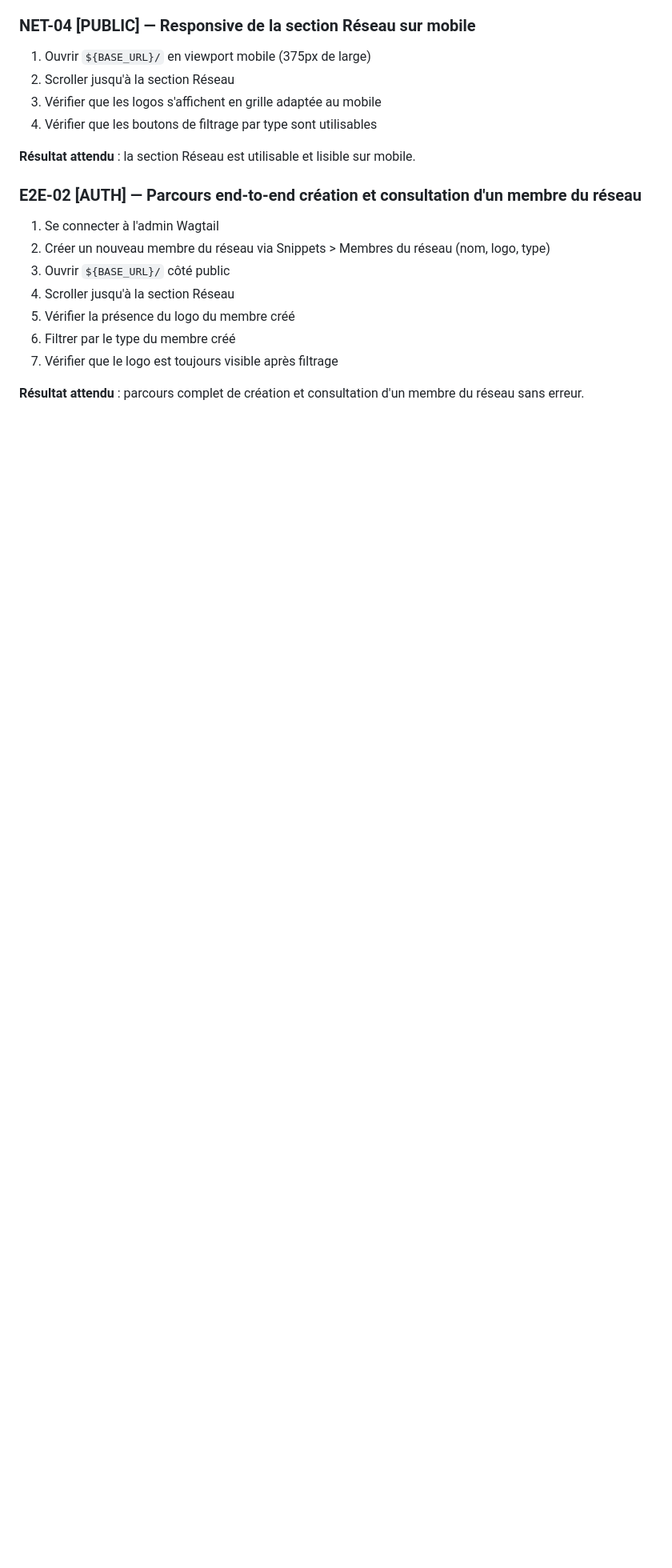
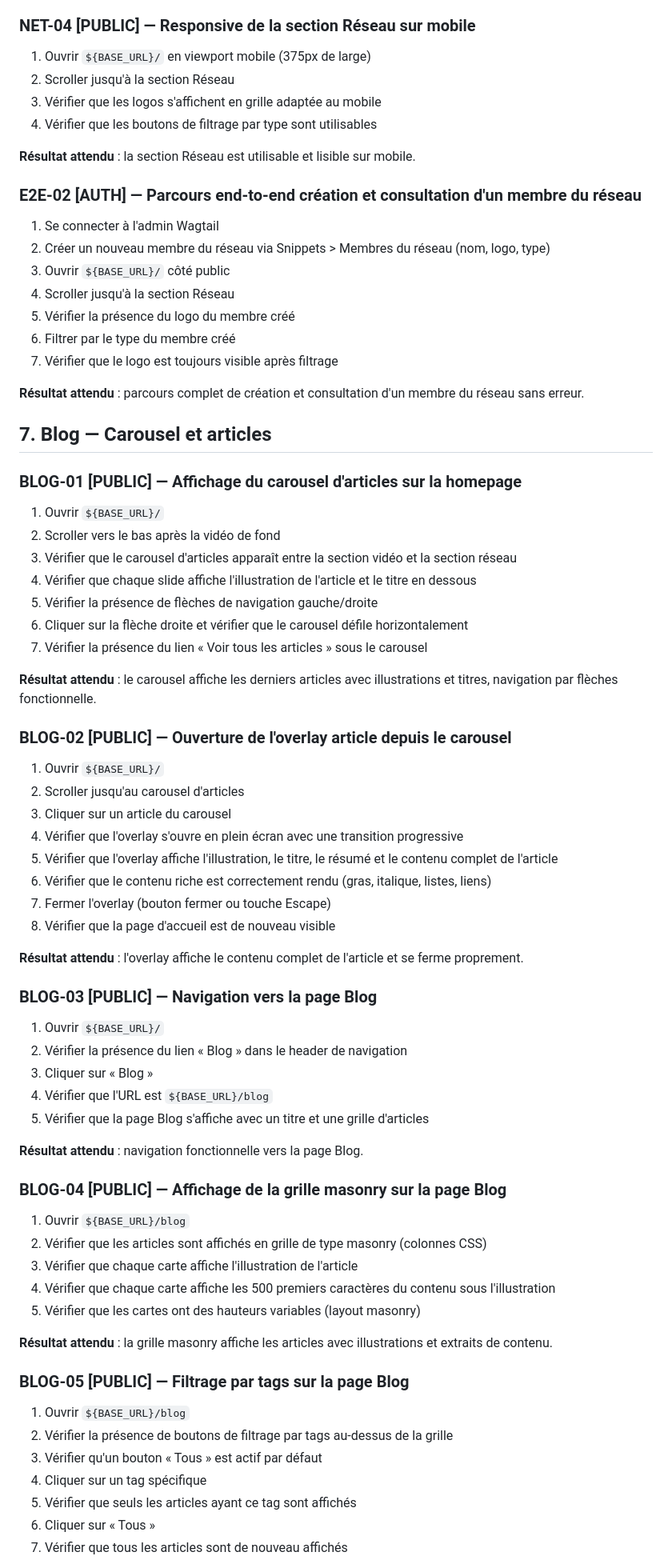
Before and after one commit to nicolasdeclerck/culturall-website, a Markdown page: docs/browser-test-checklist.md, the part around one of its changes. Shown at 80% size. Drawn GitHub-style; blank space fills up the shorter version.

Commit message:
test: update browser test checklist for #55

```diff
--- a/docs/browser-test-checklist.md
+++ b/docs/browser-test-checklist.md
@@ -373,3 +373,56 @@ Types d'accès :
 7. Vérifier que le logo est toujours visible après filtrage
 
 **Résultat attendu** : parcours complet de création et consultation d'un membre du réseau sans erreur.
+
+## 7. Blog — Carousel et articles
+
+### BLOG-01 [PUBLIC] — Affichage du carousel d'articles sur la homepage
+1. Ouvrir `${BASE_URL}/`
+2. Scroller vers le bas après la vidéo de fond
+3. Vérifier que le carousel d'articles apparaît entre la section vidéo et la section réseau
+4. Vérifier que chaque slide affiche l'illustration de l'article et le titre en dessous
+5. Vérifier la présence de flèches de navigation gauche/droite
+6. Cliquer sur la flèche droite et vérifier que le carousel défile horizontalement
+7. Vérifier la présence du lien « Voir tous les articles » sous le carousel
+
+**Résultat attendu** : le carousel affiche les derniers articles avec illustrations et titres, navigation par flèches fonctionnelle.
+
+### BLOG-02 [PUBLIC] — Ouverture de l'overlay article depuis le carousel
+1. Ouvrir `${BASE_URL}/`
+2. Scroller jusqu'au carousel d'articles
+3. Cliquer sur un article du carousel
+4. Vérifier que l'overlay s'ouvre en plein écran avec une transition progressive
+5. Vérifier que l'overlay affiche l'illustration, le titre, le résumé et le contenu complet de l'article
+6. Vérifier que le contenu riche est correctement rendu (gras, italique, listes, liens)
+7. Fermer l'overlay (bouton fermer ou touche Escape)
+8. Vérifier que la page d'accueil est de nouveau visible
+
+**Résultat attendu** : l'overlay affiche le contenu complet de l'article et se ferme proprement.
+
+### BLOG-03 [PUBLIC] — Navigation vers la page Blog
+1. Ouvrir `${BASE_URL}/`
+2. Vérifier la présence du lien « Blog » dans le header de navigation
+3. Cliquer sur « Blog »
+4. Vérifier que l'URL est `${BASE_URL}/blog`
+5. Vérifier que la page Blog s'affiche avec un titre et une grille d'articles
+
+**Résultat attendu** : navigation fonctionnelle vers la page Blog.
+
+### BLOG-04 [PUBLIC] — Affichage de la grille masonry sur la page Blog
+1. Ouvrir `${BASE_URL}/blog`
+2. Vérifier que les articles sont affichés en grille de type masonry (colonnes CSS)
+3. Vérifier que chaque carte affiche l'illustration de l'article
+4. Vérifier que chaque carte affiche les 500 premiers caractères du contenu sous l'illustration
+5. Vérifier que les cartes ont des hauteurs variables (layout masonry)
+
+**Résultat attendu** : la grille masonry affiche les articles avec illustrations et extraits de contenu.
+
+### BLOG-05 [PUBLIC] — Filtrage par tags sur la page Blog
+1. Ouvrir `${BASE_URL}/blog`
+2. Vérifier la présence de boutons de filtrage par tags au-dessus de la grille
+3. Vérifier qu'un bouton « Tous » est actif par défaut
+4. Cliquer sur un tag spécifique
+5. Vérifier que seuls les articles ayant ce tag sont affichés
+6. Cliquer sur « Tous »
+7. Vérifier que tous les articles sont de nouveau affichés
+
```
Also changed, not shown: other parts of docs/browser-test-checklist.md (+41 -0 lines).
